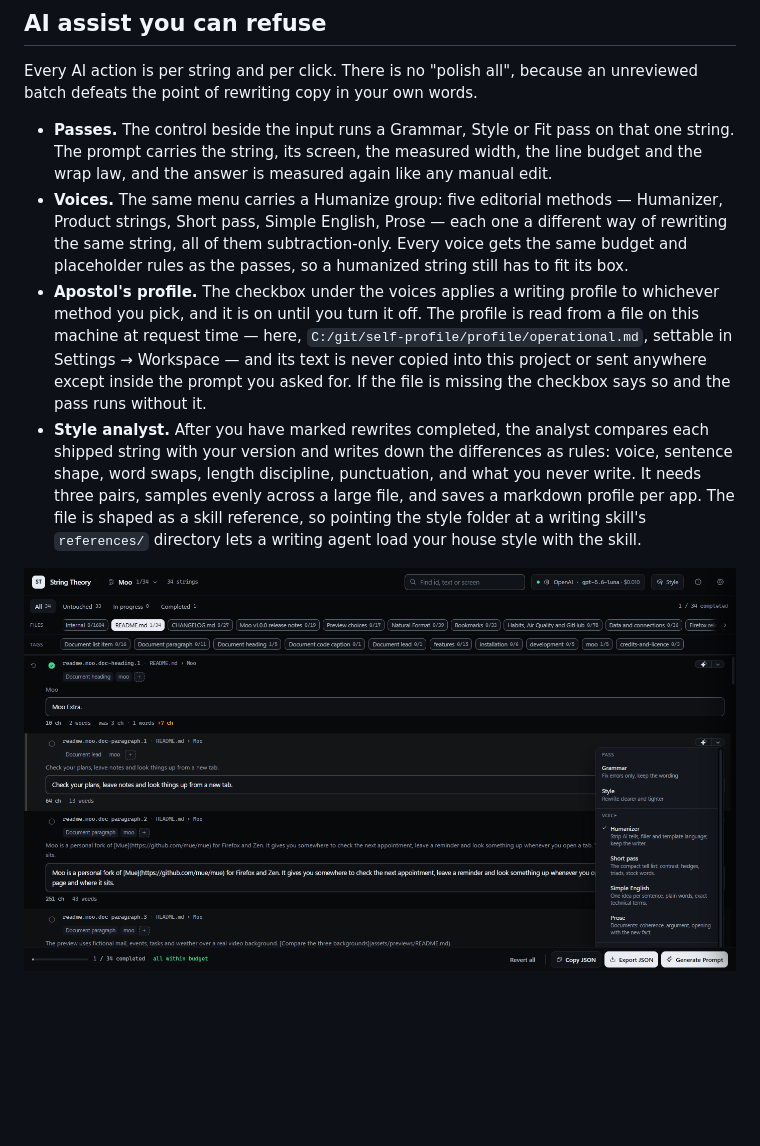
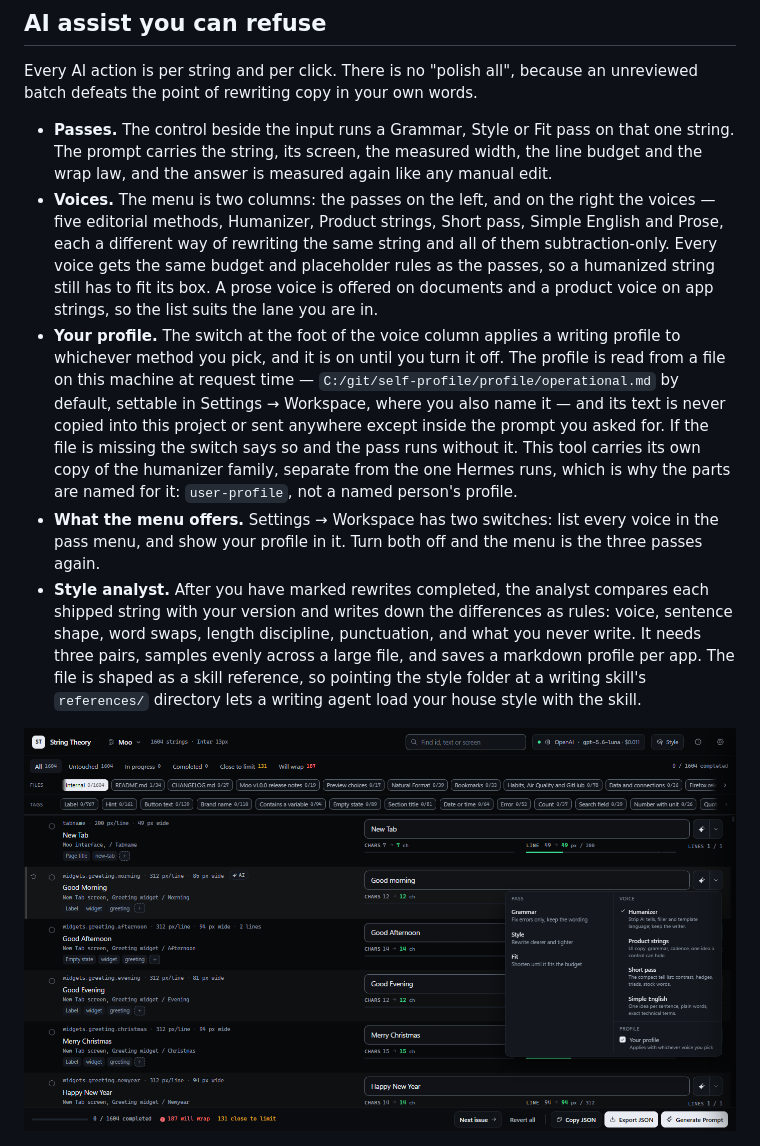
Before and after one commit to apoapostolov/string-theory, a Markdown page: README.md, the part around one of its changes. Rendered like a GitHub page; pictures changed too: docs/app-voices.png; blank space fills up the shorter version.

```diff
--- a/README.md
+++ b/README.md
@@ -142,7 +142,8 @@ A second rail groups the strings by what they do. Every string carries one or mo
 Every AI action is per string and per click. There is no "polish all", because an unreviewed batch defeats the point of rewriting copy in your own words.
 
 - **Passes.** The control beside the input runs a Grammar, Style or Fit pass on that one string. The prompt carries the string, its screen, the measured width, the line budget and the wrap law, and the answer is measured again like any manual edit.
-- **Voices.** The same menu carries a Humanize group: five editorial methods — Humanizer, Product strings, Short pass, Simple English, Prose — each one a different way of rewriting the same string, all of them subtraction-only. Every voice gets the same budget and placeholder rules as the passes, so a humanized string still has to fit its box.
-- **Apostol's profile.** The checkbox under the voices applies a writing profile to whichever method you pick, and it is on until you turn it off. The profile is read from a file on this machine at request time — here, `C:/git/self-profile/profile/operational.md`, settable in Settings → Workspace — and its text is never copied into this project or sent anywhere except inside the prompt you asked for. If the file is missing the checkbox says so and the pass runs without it.
+- **Voices.** The menu is two columns: the passes on the left, and on the right the voices — five editorial methods, Humanizer, Product strings, Short pass, Simple English and Prose, each a different way of rewriting the same string and all of them subtraction-only. Every voice gets the same budget and placeholder rules as the passes, so a humanized string still has to fit its box. A prose voice is offered on documents and a product voice on app strings, so the list suits the lane you are in.
+- **Your profile.** The switch at the foot of the voice column applies a writing profile to whichever method you pick, and it is on until you turn it off. The profile is read from a file on this machine at request time — `C:/git/self-profile/profile/operational.md` by default, settable in Settings → Workspace, where you also name it — and its text is never copied into this project or sent anywhere except inside the prompt you asked for. If the file is missing the switch says so and the pass runs without it. This tool carries its own copy of the humanizer family, separate from the one Hermes runs, which is why the parts are named for it: `user-profile`, not a named person's profile.
+- **What the menu offers.** Settings → Workspace has two switches: list every voice in the pass menu, and show your profile in it. Turn both off and the menu is the three passes again.
 - **Style analyst.** After you have marked rewrites completed, the analyst compares each shipped string with your version and writes down the differences as rules: voice, sentence shape, word swaps, length discipline, punctuation, and what you never write. It needs three pairs, samples evenly across a large file, and saves a markdown profile per app. The file is shaped as a skill reference, so pointing the style folder at a writing skill's `references/` directory lets a writing agent load your house style with the skill.
 
```
Also changed, not shown: other parts of README.md (+1 -1 lines), AGENTS.md (+3 -1 lines), 11 other files.
